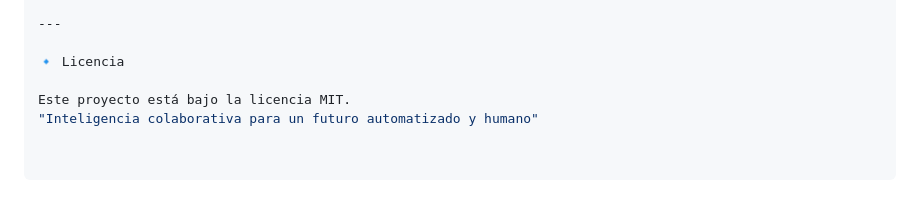
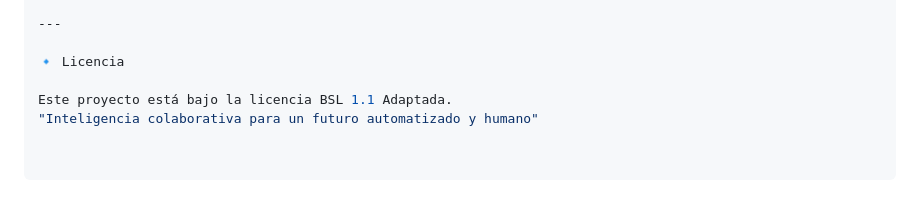
Before and after one commit to HormigasAIS/xoxo-lbh-adapter, a Markdown page: README.md, the part around one of its changes. GitHub-like rendering.

Commit message:
Update README.md
BSL 1.1 Adaptada

```diff
--- a/README.md
+++ b/README.md
@@ -176,5 +176,5 @@ Expansión del soporte Freemium/Premium y mercado B2B.
 
 🔹 Licencia
 
-Este proyecto está bajo la licencia MIT.
+Este proyecto está bajo la licencia BSL 1.1 Adaptada.
 "Inteligencia colaborativa para un futuro automatizado y humano"
```
Also changed, not shown: other parts of README.md (+1 -1 lines).
